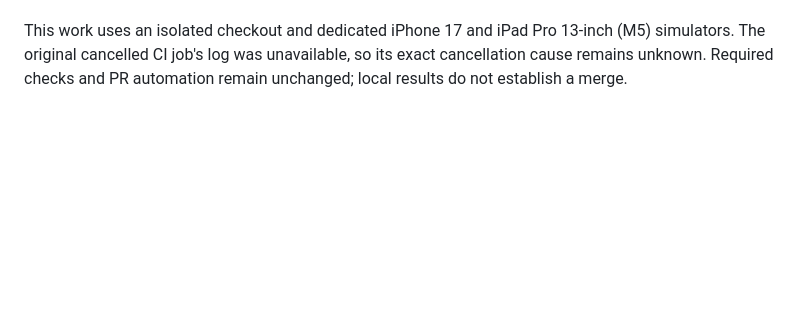
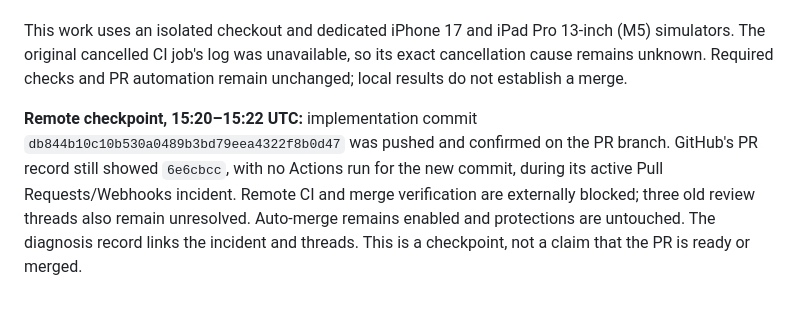
Before and after one commit to MiddleAgedBanana/Brickson, a Markdown page: docs/HANDOFF.md, the part around the change. Rendered like a GitHub page; blank space fills up the shorter version.

```diff
--- a/docs/HANDOFF.md
+++ b/docs/HANDOFF.md
@@ -704,3 +704,12 @@ This work uses an isolated checkout and dedicated iPhone 17 and iPad Pro
 13-inch (M5) simulators. The original cancelled CI job's log was unavailable,
 so its exact cancellation cause remains unknown. Required checks and PR
 automation remain unchanged; local results do not establish a merge.
+
+**Remote checkpoint, 15:20–15:22 UTC:** implementation commit
+`db844b10c10b530a0489b3bd79eea4322f8b0d47` was pushed and confirmed on the
+PR branch. GitHub's PR record still showed `6e6cbcc`, with no Actions run
+for the new commit, during its active Pull Requests/Webhooks incident.
+Remote CI and merge verification are externally blocked; three old review
+threads also remain unresolved. Auto-merge remains enabled and protections
+are untouched. The diagnosis record links the incident and threads. This
+is a checkpoint, not a claim that the PR is ready or merged.
```
Also changed, not shown: docs/log/2026-10-21-ui-test-diagnosis.md (+31 -0 lines).
